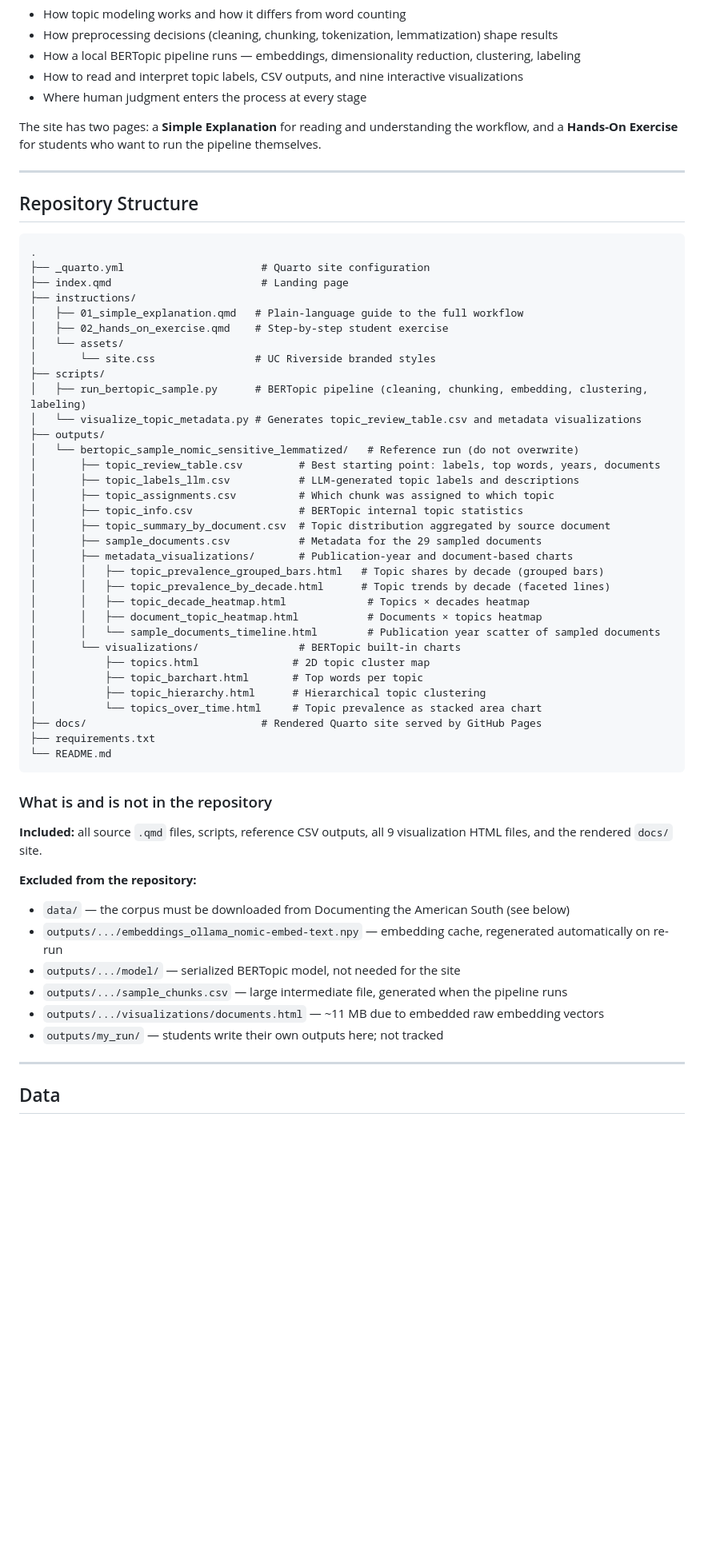
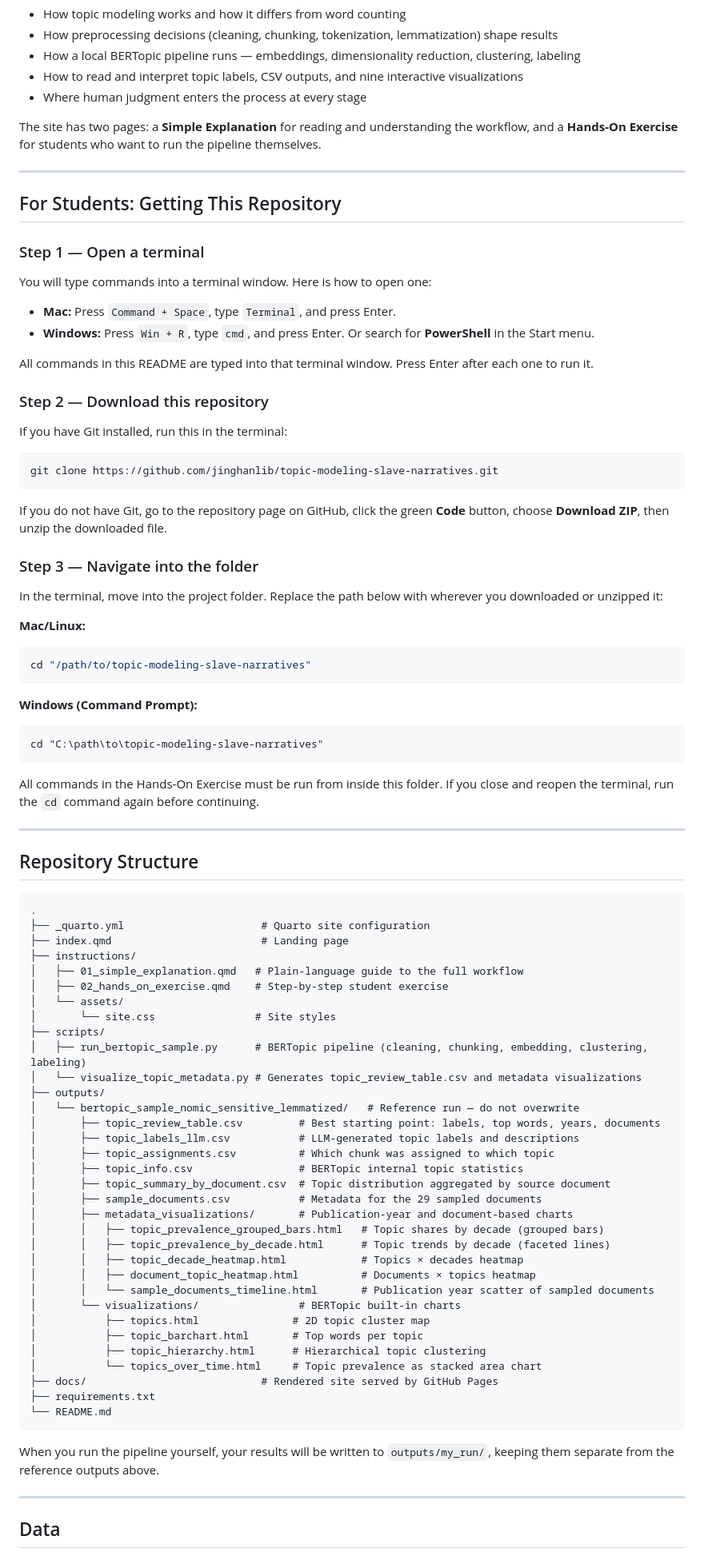
Before and after one commit to jinghanlib/topic-modeling-slave-narratives, a Markdown page: README.md, the part around one of its changes. Shown at 80% size. GitHub-like rendering; blank space fills up the shorter version.

Commit message:
Rewrite README for student audience: clone steps, terminal instructions, folder navigation

````diff
--- a/README.md
+++ b/README.md
@@ -20,6 +20,45 @@ The site has two pages: a **Simple Explanation** for reading and understanding t
 
 ---
 
+## For Students: Getting This Repository
+
+### Step 1 — Open a terminal
+
+You will type commands into a terminal window. Here is how to open one:
+
+- **Mac:** Press `Command + Space`, type `Terminal`, and press Enter.
+- **Windows:** Press `Win + R`, type `cmd`, and press Enter. Or search for **PowerShell** in the Start menu.
+
+All commands in this README are typed into that terminal window. Press Enter after each one to run it.
+
+### Step 2 — Download this repository
+
+If you have Git installed, run this in the terminal:
+
+```bash
+git clone https://github.com/jinghanlib/topic-modeling-slave-narratives.git
+```
+
+If you do not have Git, go to the repository page on GitHub, click the green **Code** button, choose **Download ZIP**, then unzip the downloaded file.
+
+### Step 3 — Navigate into the folder
+
+In the terminal, move into the project folder. Replace the path below with wherever you downloaded or unzipped it:
+
+**Mac/Linux:**
+```bash
+cd "/path/to/topic-modeling-slave-narratives"
+```
+
+**Windows (Command Prompt):**
+```
+cd "C:\path\to\topic-modeling-slave-narratives"
+```
+
+All commands in the Hands-On Exercise must be run from inside this folder. If you close and reopen the terminal, run the `cd` command again before continuing.
+
+---
+
 ## Repository Structure
 
 ```
@@ -30,12 +69,12 @@ The site has two pages: a **Simple Explanation** for reading and understanding t
 │   ├── 01_simple_explanation.qmd   # Plain-language guide to the full workflow
 │   ├── 02_hands_on_exercise.qmd    # Step-by-step student exercise
 │   └── assets/
-│       └── site.css                # UC Riverside branded styles
+│       └── site.css                # Site styles
 ├── scripts/
 │   ├── run_bertopic_sample.py      # BERTopic pipeline (cleaning, chunking, embedding, clustering, labeling)
 │   └── visualize_topic_metadata.py # Generates topic_review_table.csv and metadata visualizations
 ├── outputs/
-│   └── bertopic_sample_nomic_sensitive_lemmatized/   # Reference run (do not overwrite)
+│   └── bertopic_sample_nomic_sensitive_lemmatized/   # Reference run — do not overwrite
 │       ├── topic_review_table.csv         # Best starting point: labels, top words, years, documents
 │       ├── topic_labels_llm.csv           # LLM-generated topic labels and descriptions
 │       ├── topic_assignments.csv          # Which chunk was assigned to which topic
@@ -45,30 +84,20 @@ The site has two pages: a **Simple Explanation** for reading and understanding t
 │       ├── metadata_visualizations/       # Publication-year and document-based charts
 │       │   ├── topic_prevalence_grouped_bars.html   # Topic shares by decade (grouped bars)
 │       │   ├── topic_prevalence_by_decade.html      # Topic trends by decade (faceted lines)
-│       │   ├── topic_decade_heatmap.html             # Topics × decades heatmap
-│       │   ├── document_topic_heatmap.html           # Documents × topics heatmap
-│       │   └── sample_documents_timeline.html        # Publication year scatter of sampled documents
+│       │   ├── topic_decade_heatmap.html            # Topics × decades heatmap
+│       │   ├── document_topic_heatmap.html          # Documents × topics heatmap
+│       │   └── sample_documents_timeline.html       # Publication year scatter of sampled documents
 │       └── visualizations/                # BERTopic built-in charts
 │           ├── topics.html               # 2D topic cluster map
 │           ├── topic_barchart.html       # Top words per topic
 │           ├── topic_hierarchy.html      # Hierarchical topic clustering
 │           └── topics_over_time.html     # Topic prevalence as stacked area chart
-├── docs/                            # Rendered Quarto site served by GitHub Pages
+├── docs/                            # Rendered site served by GitHub Pages
 ├── requirements.txt
 └── README.md
 ```
 
-### What is and is not in the repository
-
-**Included:** all source `.qmd` files, scripts, reference CSV outputs, all 9 visualization HTML files, and the rendered `docs/` site.
-
-**Excluded from the repository:**
-- `data/` — the corpus must be downloaded from Documenting the American South (see below)
-- `outputs/.../embeddings_ollama_nomic-embed-text.npy` — embedding cache, regenerated automatically on re-run
-- `outputs/.../model/` — serialized BERTopic model, not needed for the site
-- `outputs/.../sample_chunks.csv` — large intermediate file, generated when the pipeline runs
-- `outputs/.../visualizations/documents.html` — ~11 MB due to embedded raw embedding vectors
-- `outputs/my_run/` — students write their own outputs here; not tracked
+When you run the pipeline yourself, your results will be written to `outputs/my_run/`, keeping them separate from the reference outputs above.
 
 ---
 
````
Also changed, not shown: other parts of README.md (+2 -21 lines).
